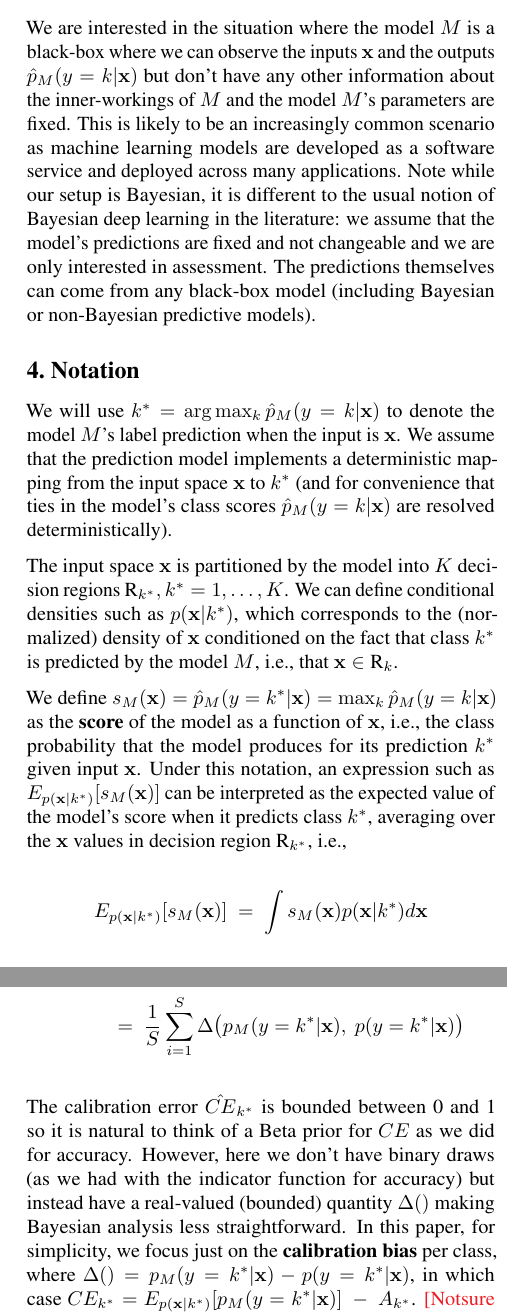
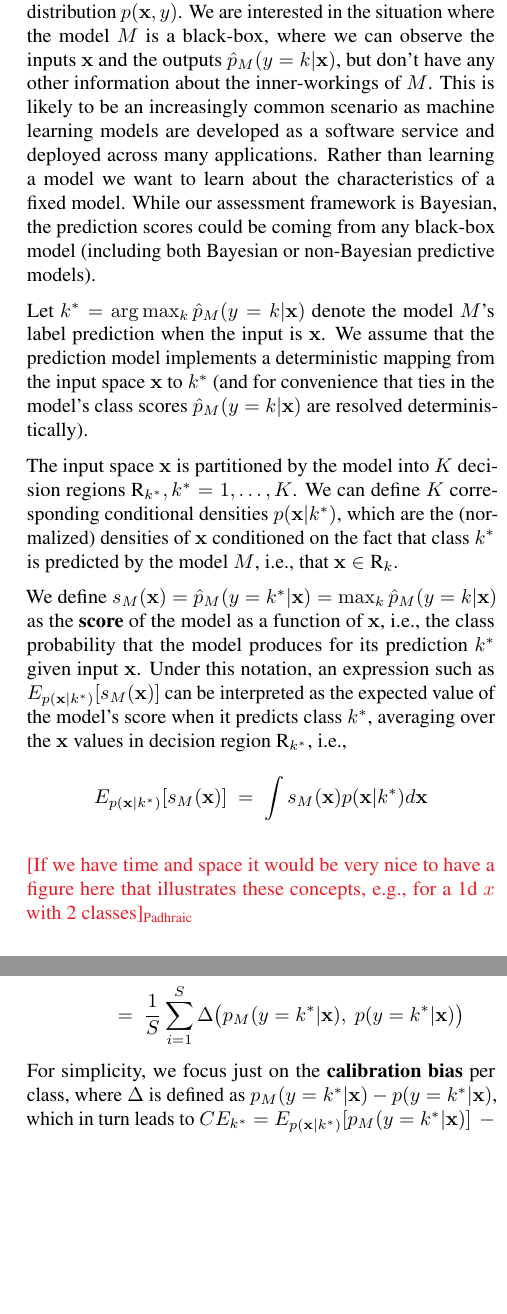
Before and after one commit to rloganiv/ICML-2019-Workshop-Uncertainty-Robustness, a LaTeX paper (main.tex): two parts of the columns of pages 2 and 3 of 10, joined at a grey line, cut so that both start at the same text, the shorter picture padded with empty space. Compiled offline with pdfLaTeX.

Commit message:
Updates from Overleaf

```diff
--- a/main.tex
+++ b/main.tex
@@ -154,21 +153,22 @@ The model can also produce numerical scores per class reflecting its confidence,
 These scores or probabilities in general need not be calibrated, i.e., they need not match the true probabilities $p(y=k | \ux)$.
-The problem we focus on is Bayesian estimation of the performance of a model $M$ on data drawn from some distribution $p(\ux,y)$, a distribution that need not be the same as the distribution the model was trained on.
+
+We focus on the problems of Bayesian estimation of the performance of a model $M$ on future data drawn from some distribution $p(\ux,y)$.
+%a distribution that need not be the same as the distribution the model was trained on.
 %or unnormalized $z_k(\ux)$ (unnormalized), $1 \le k \le K$---
-
-We are interested in the situation where the model $M$ is a black-box where we can observe the inputs $\ux$ and the outputs $\hat{p}_M(y = k | \ux)$ but don't have any other information about the inner-workings of $M$ and the model $M$'s parameters are fixed.
+We are interested in the situation where the model $M$ is a black-box, where we can observe the inputs $\ux$ and the outputs $\hat{p}_M(y = k | \ux)$, but don't have any other information about the inner-workings of $M$.
+%and the model $M$'s parameters are fixed.
 %we are a ``consumer" of a prediction model $M$  and don't have any way to update it.
-This is likely to be an increasingly common scenario as machine learning models are developed as a software service and deployed across many applications.
-Note while our setup is Bayesian, it is different to the usual notion of Bayesian deep learning in the literature: we assume that the model's predictions are fixed and not changeable and we are only interested in assessment.
-The predictions themselves can come from any black-box model (including Bayesian or non-Bayesian predictive models).
+This is likely to be an increasingly common scenario as machine learning models are developed as a software service and deployed across many applications. Rather than learning a model we want to learn about the characteristics of a fixed model.
+While our assessment framework is Bayesian,
+%it is different to the usual notion of Bayesian deep learning in the literature: we assume that the model's predictions are fixed and not changeable and we are only interested in assessment.
+the prediction scores could be coming from any black-box model (including both Bayesian or non-Bayesian predictive models).
 
 
-\section{Notation}
-
-We will use $k^* = \arg \max_k \hat{p}_M(y = k | \ux)$ to denote the model $M$'s label prediction when the input is $\ux$.
+Let $k^* = \arg \max_k \hat{p}_M(y = k | \ux)$ denote the model $M$'s label prediction when the input is $\ux$.
 We assume that the prediction model implements a deterministic mapping from the input space $\ux$ to $k^*$ (and for convenience that ties in the model's class scores $\hat{p}_M(y = k | \ux)$ are resolved deterministically).
 
 The input space $\ux$ is partitioned by the model into $K$ decision regions $\mbox{R}_{k^*},  k^* = 1,\ldots,K$.
-We can define conditional densities such as $p(\ux | k^*)$, which corresponds to the (normalized) density of $\ux$ conditioned on the fact that class $k^*$ is predicted by the model $M$, i.e., that $\ux \in \mbox{R}_k$.
+We can define $K$ corresponding conditional densities  $p(\ux | k^*)$, which are the (normalized) densities of $\ux$ conditioned on the fact that class $k^*$ is predicted by the model $M$, i.e., that $\ux \in \mbox{R}_k$.
 
 
 We define $s_M(\ux) = \hat{p}_M(y = k^*| \ux) = \max_k \hat{p}_M(y = k | \ux)$ as the {\bf score} of the model as a function of $\ux$, i.e., the class probability that the model produces for its prediction $k^*$  given input $\ux$.
@@ -177,6 +177,7 @@ Under this notation, an expression such as $E_{p(\ux | k^*)}[s_M(\ux)]$ can be i
     E_{p(\ux | k^*)}[s_M(\ux)] \ = \ \int s_M(\ux) p(\ux | k^*) d\ux
 \]
 
+\padhraic{If we have time and space it would be very nice to have a figure here that illustrates these concepts, e.g., for a 1d $x$ with 2 classes}
 
 \section{Local and Classwise Accuracy and Calibration Error}
 
@@ -230,13 +232,13 @@ The frequency-based estimate of expected calibration error per class is
 \hat{CE}_{k^*} & \ = \  \frac{1}{S} \sum_{i=1}^S CE(\ux_i), \ \  \ \ \ \ 1 \le k^* \le K \\
  &  \ = \  \frac{1}{S} \sum_{i=1}^S \Delta\bigl(p_M(y = k^*| \ux), \  p(y =k^*| \ux)  \bigr)
 \end{align*}
-The calibration error $\hat{CE}_{k^*}$ is bounded between 0 and 1 so it is natural to think of a Beta prior for $CE$ as we did for accuracy.
-However, here we don't have binary draws (as we had with the indicator function for accuracy) but instead have a real-valued (bounded) quantity $\Delta(  )$ making Bayesian analysis less straightforward.
-In this paper, for simplicity, we focus just on the {\bf calibration bias}  per class, where  $\Delta( ) = p_M(y = k^*| \ux) - p(y =k^*| \ux)$, in which case
+%The calibration error $\hat{CE}_{k^*}$ is bounded between 0 and 1 so it is natural to think of a Beta prior for $CE$ as we did for accuracy. However, here we don't have binary draws (as we had with the indicator function for accuracy) but instead have a real-valued (bounded) quantity $\Delta(  )$ making Bayesian analysis less straightforward.
+For simplicity, we focus just on the {\bf calibration bias}  per class, where  $\Delta$ is defined as $p_M(y = k^*| \ux) - p(y =k^*| \ux)$, which in turn leads to
 $CE_{k^*} = %E_{p(\ux|k^*)}[ p_M(y = k^*| \ux) - A(\ux) ] =
 E_{p(\ux|k^*)}[ p_M(y = k^*| \ux)] \ - \  {A}_{k^*} $.
-\robby{Notsure what $\Delta(  )$ means.}
-We will make the assumption that the uncertainty in estimating $CE_{k^*}$ will be dominated by the second term, ${A}_{k^*}$ since it requires labeled examples, whereas the first term (the average score for the model when class $k^*$ is predicted) can be estimated from unlabeled examples alone and thus, one can drive uncertainty about this term to zero with enough unlabeled data. Thus, for the case of Bayesian estimation of calibration bias, we will assume that the problem can be reduced to that of Bayesian estimation of accuracy.
+%\robby{Notsure what $\Delta(  )$ means.}
+We will make the assumption that the uncertainty in estimating $CE_{k^*}$ will be dominated by the second term, ${A}_{k^*}$ since it requires labeled examples, whereas the first term (the average score for the model when class $k^*$ is predicted) can be estimated from unlabeled examples alone and thus, one can drive uncertainty about this term to zero with enough unlabeled data, reducing the problem to that of Bayesian estimation of accuracy.
+%Thus, for the case of Bayesian estimation of calibration bias, we will assume that the problem can be reduced to that of Bayesian estimation of accuracy.
 
 
 
```
Also changed, not shown: figures/active_cifar100_mode_min_runs_100.pdf (added), figures/active_jamia_mode_min_runs_100.pdf (added), figures/active_jamia_mode_min_runs_100_crop.pdf (added), figures/active_svhn_mode_min_runs_100.pdf (added), main.tex (42 more changed lines), 1 other file.
